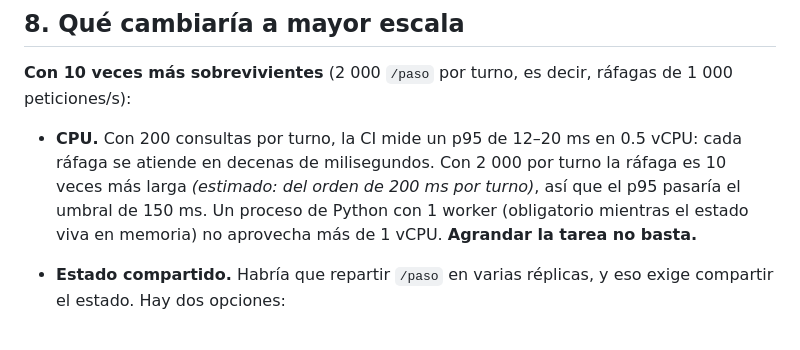
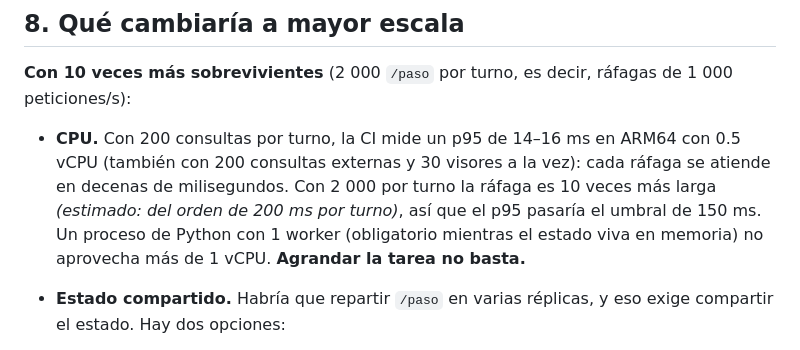
Before and after one commit to TheDarw1n/menincloud_spookython-2026, a Markdown page: docs/costos.md, the part around the change. GitHub-like rendering.

Commit message:
Costos: p95 medido en ARM64 en la seccion de escala
La seccion 8 citaba el p95 de las corridas viejas en x86 (12-20 ms). Ahora usa el de ARM64 con 0.5 vCPU: 14-16 ms, tambien con todo a la vez.

```diff
--- a/docs/costos.md
+++ b/docs/costos.md
@@ -197,7 +197,7 @@ aws ce get-cost-and-usage --time-period Start=2026-10-26,End=2026-10-31 \
 
 **Con 10 veces más sobrevivientes** (2 000 `/paso` por turno, es decir, ráfagas de 1 000 peticiones/s):
 
-- **CPU.** Con 200 consultas por turno, la CI mide un p95 de 12–20 ms en 0.5 vCPU: cada ráfaga se atiende en decenas de milisegundos. Con 2 000 por turno la ráfaga es 10 veces más larga *(estimado: del orden de 200 ms por turno)*, así que el p95 pasaría el umbral de 150 ms. Un proceso de Python con 1 worker (obligatorio mientras el estado viva en memoria) no aprovecha más de 1 vCPU. **Agrandar la tarea no basta.**
+- **CPU.** Con 200 consultas por turno, la CI mide un p95 de 14–16 ms en ARM64 con 0.5 vCPU (también con 200 consultas externas y 30 visores a la vez): cada ráfaga se atiende en decenas de milisegundos. Con 2 000 por turno la ráfaga es 10 veces más larga *(estimado: del orden de 200 ms por turno)*, así que el p95 pasaría el umbral de 150 ms. Un proceso de Python con 1 worker (obligatorio mientras el estado viva en memoria) no aprovecha más de 1 vCPU. **Agrandar la tarea no basta.**
 - **Estado compartido.** Habría que repartir `/paso` en varias réplicas, y eso exige compartir el estado. Hay dos opciones:
   - el planner calcula las tablas una vez por turno y las publica (Valkey `cache.t4g.micro`, 9.34 USD/mes);
   - cada réplica recalcula a partir del estado del turno, que son 4 Dijkstra sobre unos 300 nodos y sale barato.
```
